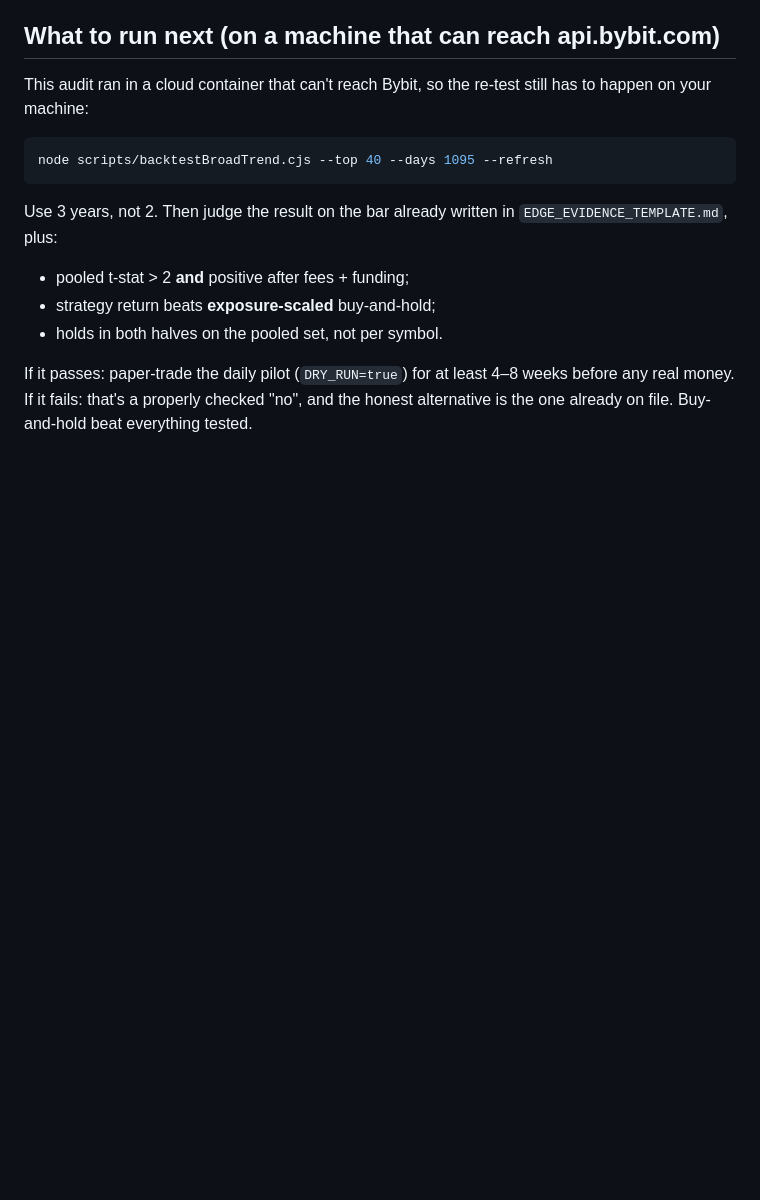
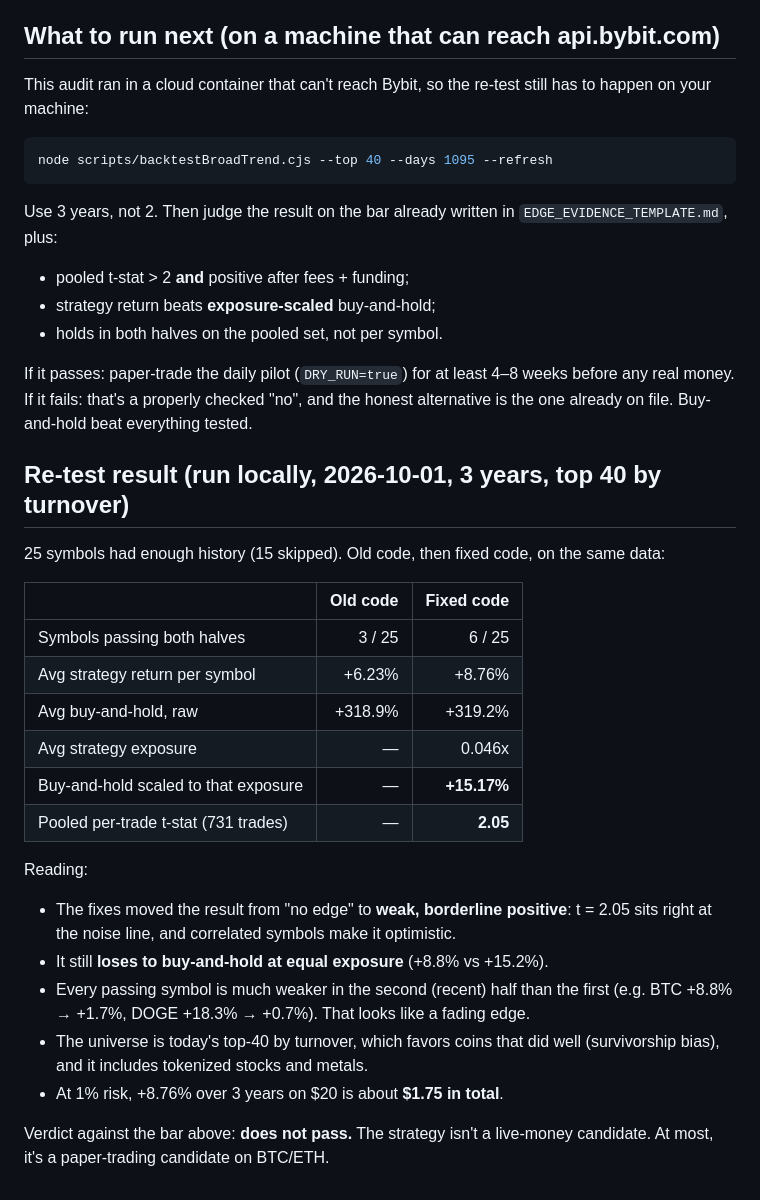
Before and after one commit to BubaVerseX/adaptive-futures-trading-system, a Markdown page: AUDIT_2026-10-01.md, the part around the change. GitHub-like rendering; blank space fills up the shorter version.

Commit message:
Record 3-year broad trend re-test results in audit
Co-Authored-By: Claude Opus 5.5 <noreply@anthropic.com>
Claude-Session: https://claude.ai/code/session_01HEExXELg43sWaPsJxCY5v2

```diff
--- a/AUDIT_2026-10-01.md
+++ b/AUDIT_2026-10-01.md
@@ -83,3 +83,29 @@ If it passes: paper-trade the daily pilot (`DRY_RUN=true`) for at least 4–8
 weeks before any real money. If it fails: that's a properly checked "no", and
 the honest alternative is the one already on file. Buy-and-hold beat
 everything tested.
+
+## Re-test result (run locally, 2026-10-01, 3 years, top 40 by turnover)
+
+25 symbols had enough history (15 skipped). Old code, then fixed code, on the same data:
+
+| | Old code | Fixed code |
+|---|---:|---:|
+| Symbols passing both halves | 3 / 25 | 6 / 25 |
+| Avg strategy return per symbol | +6.23% | +8.76% |
+| Avg buy-and-hold, raw | +318.9% | +319.2% |
+| Avg strategy exposure | — | 0.046x |
+| Buy-and-hold scaled to that exposure | — | **+15.17%** |
+| Pooled per-trade t-stat (731 trades) | — | **2.05** |
+
+Reading:
+- The fixes moved the result from "no edge" to **weak, borderline positive**:
+  t = 2.05 sits right at the noise line, and correlated symbols make it optimistic.
+- It still **loses to buy-and-hold at equal exposure** (+8.8% vs +15.2%).
+- Every passing symbol is much weaker in the second (recent) half than the first
+  (e.g. BTC +8.8% → +1.7%, DOGE +18.3% → +0.7%). That looks like a fading edge.
+- The universe is today's top-40 by turnover, which favors coins that did well
+  (survivorship bias), and it includes tokenized stocks and metals.
+- At 1% risk, +8.76% over 3 years on $20 is about **$1.75 in total**.
+
+Verdict against the bar above: **does not pass.** The strategy isn't a
+live-money candidate. At most, it's a paper-trading candidate on BTC/ETH.
```
